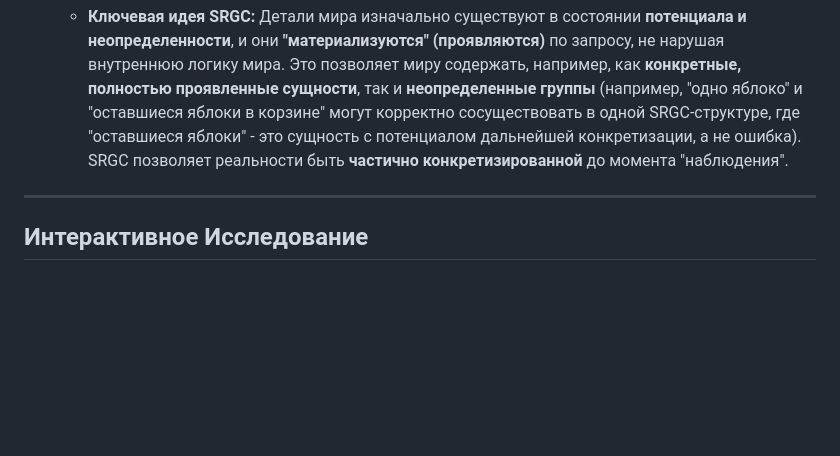
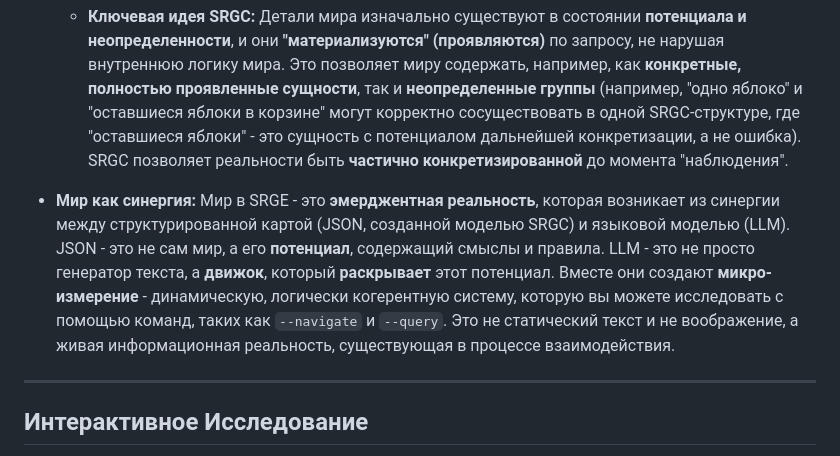
Before and after one commit to architector1324/project-demiurg, a Markdown page: README.ru.md, the part around the change. Drawn GitHub-style; blank space fills up the shorter version.

Commit message:
readme: world accurate description

```diff
--- a/README.ru.md
+++ b/README.ru.md
@@ -18,6 +18,8 @@
 
 *   **SRGC (Semantic Reality with Gradient Concretization):** Это **уникальная концептуальная модель, метафизическая структура или "природа" самой реальности**, которую SRGE генерирует и с которой взаимодействует. В отличие от традиционных, статичных онтологий, SRGC описывает реальность, в которой сущности существуют в **градиентном спектре конкретизации** - от абстрактных концепций и недифференцированных групп до точно проявленных компонентов.
     *   **Ключевая идея SRGC:** Детали мира изначально существуют в состоянии **потенциала и неопределенности**, и они **"материализуются" (проявляются)** по запросу, не нарушая внутреннюю логику мира. Это позволяет миру содержать, например, как **конкретные, полностью проявленные сущности**, так и **неопределенные группы** (например, "одно яблоко" и "оставшиеся яблоки в корзине" могут корректно сосуществовать в одной SRGC-структуре, где "оставшиеся яблоки" - это сущность с потенциалом дальнейшей конкретизации, а не ошибка). SRGC позволяет реальности быть **частично конкретизированной** до момента "наблюдения".
+
+*   **Мир как синергия:** Мир в SRGE - это **эмерджентная реальность**, которая возникает из синергии между структурированной картой (JSON, созданной моделью SRGC) и языковой моделью (LLM). JSON - это не сам мир, а его **потенциал**, содержащий смыслы и правила. LLM - это не просто генератор текста, а **движок**, который **раскрывает** этот потенциал. Вместе они создают **микро-измерение** - динамическую, логически когерентную систему, которую вы можете исследовать с помощью команд, таких как `--navigate` и `--query`. Это не статический текст и не воображение, а живая информационная реальность, существующая в процессе взаимодействия.
 
 ---
 
```
Also changed, not shown: README.md (+3 -1 lines).
